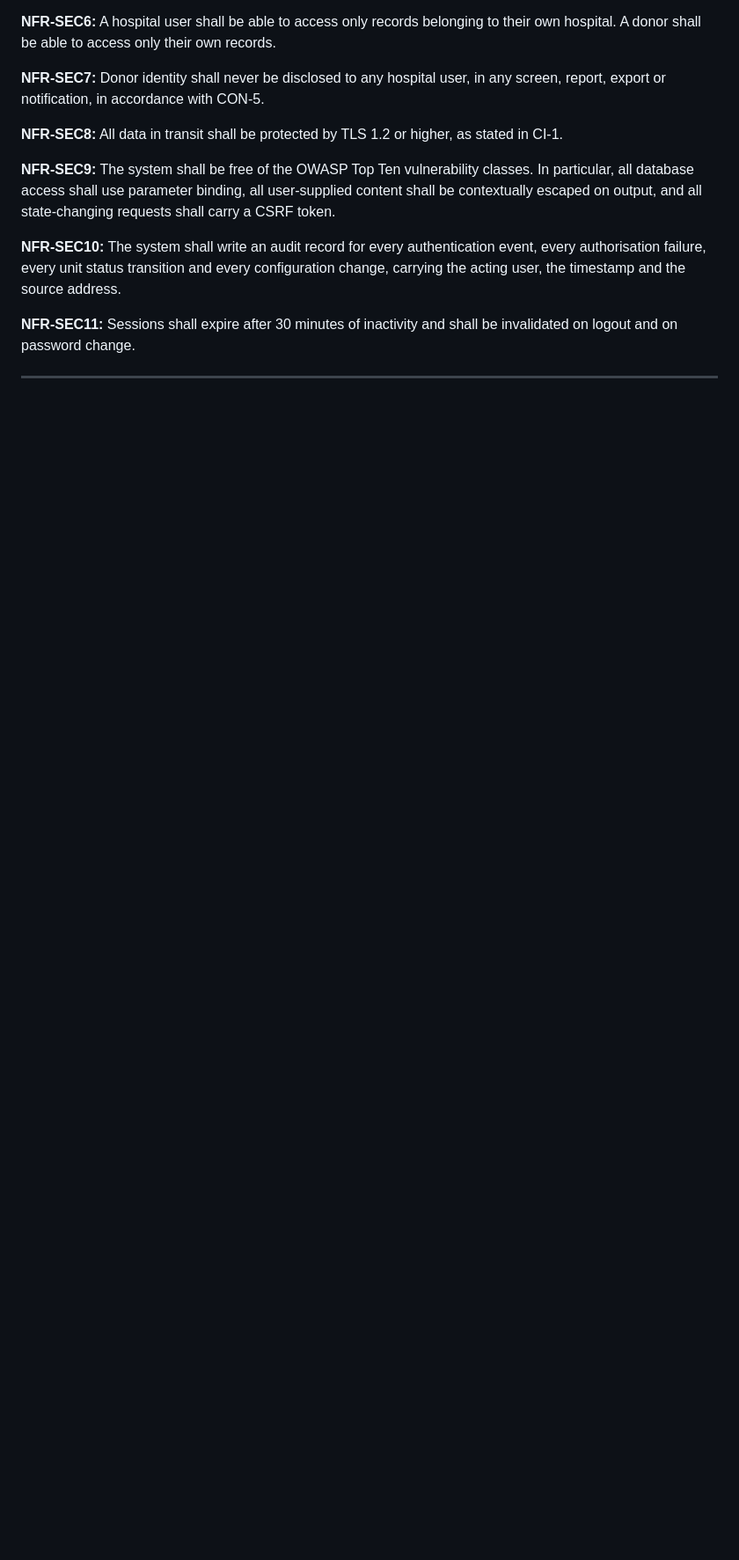
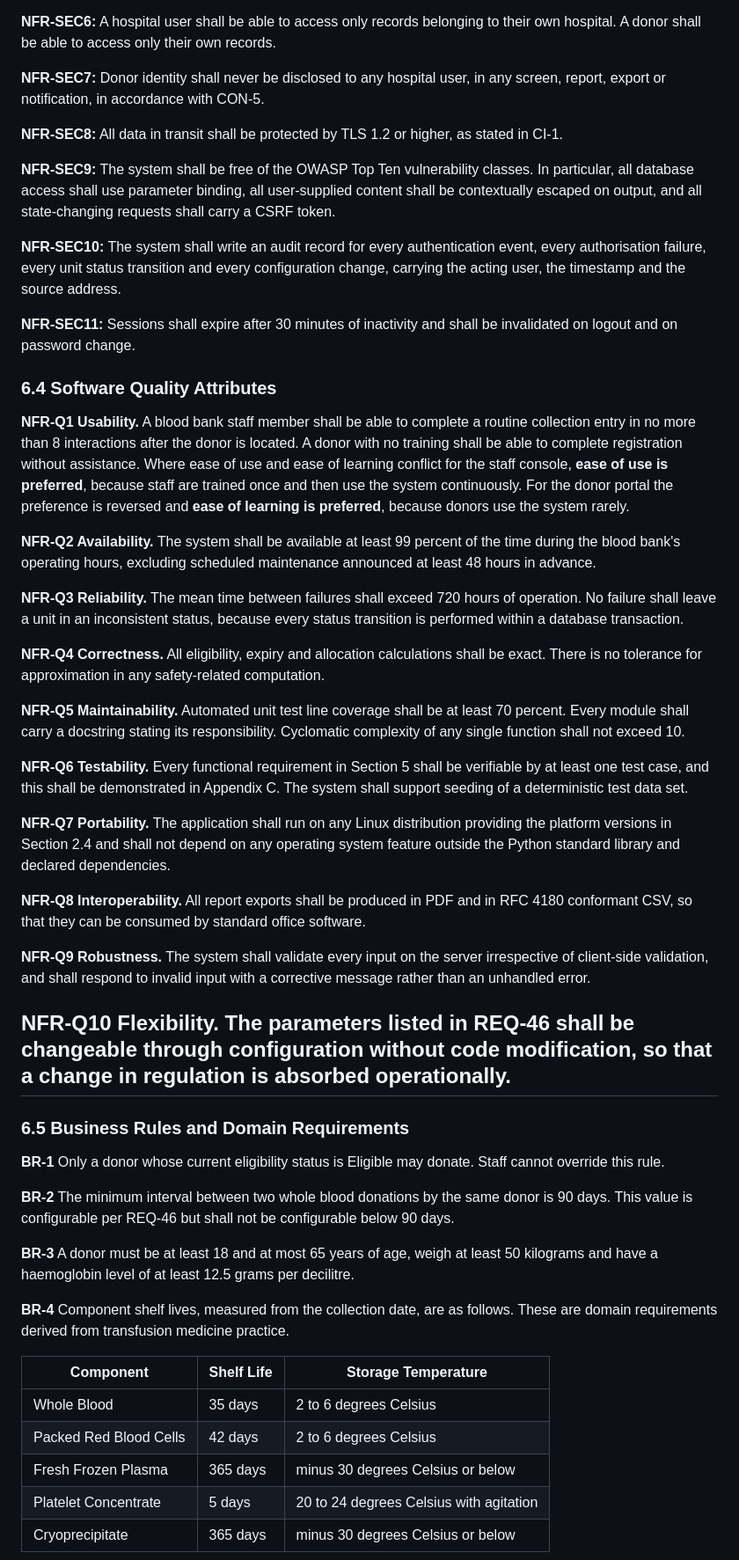
Before and after one commit to SE-miniproject1/mini-project-documents, a Markdown page: docs/SRS.md, the part around one of its changes. Shown at 88% size. Rendered like a GitHub page; blank space fills up the shorter version.

Commit message:
docs(srs): add quality attributes, business rules and domain rules

```diff
--- a/docs/SRS.md
+++ b/docs/SRS.md
@@ -429,5 +429,43 @@ This feature provides availability search across the inventory, dispatches notif
 
 **NFR-SEC11:** Sessions shall expire after 30 minutes of inactivity and shall be invalidated on logout and on password change.
 
+### 6.4 Software Quality Attributes
 
+**NFR-Q1 Usability.** A blood bank staff member shall be able to complete a routine collection entry in no more than 8 interactions after the donor is located. A donor with no training shall be able to complete registration without assistance. Where ease of use and ease of learning conflict for the staff console, **ease of use is preferred**, because staff are trained once and then use the system continuously. For the donor portal the preference is reversed and **ease of learning is preferred**, because donors use the system rarely.
+
+**NFR-Q2 Availability.** The system shall be available at least 99 percent of the time during the blood bank's operating hours, excluding scheduled maintenance announced at least 48 hours in advance.
+
+**NFR-Q3 Reliability.** The mean time between failures shall exceed 720 hours of operation. No failure shall leave a unit in an inconsistent status, because every status transition is performed within a database transaction.
+
+**NFR-Q4 Correctness.** All eligibility, expiry and allocation calculations shall be exact. There is no tolerance for approximation in any safety-related computation.
+
+**NFR-Q5 Maintainability.** Automated unit test line coverage shall be at least 70 percent. Every module shall carry a docstring stating its responsibility. Cyclomatic complexity of any single function shall not exceed 10.
+
+**NFR-Q6 Testability.** Every functional requirement in Section 5 shall be verifiable by at least one test case, and this shall be demonstrated in Appendix C. The system shall support seeding of a deterministic test data set.
+
+**NFR-Q7 Portability.** The application shall run on any Linux distribution providing the platform versions in Section 2.4 and shall not depend on any operating system feature outside the Python standard library and declared dependencies.
+
+**NFR-Q8 Interoperability.** All report exports shall be produced in PDF and in RFC 4180 conformant CSV, so that they can be consumed by standard office software.
+
+**NFR-Q9 Robustness.** The system shall validate every input on the server irrespective of client-side validation, and shall respond to invalid input with a corrective message rather than an unhandled error.
+
+**NFR-Q10 Flexibility.** The parameters listed in REQ-46 shall be changeable through configuration without code modification, so that a change in regulation is absorbed operationally.
 ---
+### 6.5 Business Rules and Domain Requirements
+
+**BR-1** Only a donor whose current eligibility status is Eligible may donate. Staff cannot override this rule.
+
+**BR-2** The minimum interval between two whole blood donations by the same donor is 90 days. This value is configurable per REQ-46 but shall not be configurable below 90 days.
+
+**BR-3** A donor must be at least 18 and at most 65 years of age, weigh at least 50 kilograms and have a haemoglobin level of at least 12.5 grams per decilitre.
+
+**BR-4** Component shelf lives, measured from the collection date, are as follows. These are domain requirements derived from transfusion medicine practice.
+
+| Component | Shelf Life | Storage Temperature |
+|---|---|---|
+| Whole Blood | 35 days | 2 to 6 degrees Celsius |
+| Packed Red Blood Cells | 42 days | 2 to 6 degrees Celsius |
+| Fresh Frozen Plasma | 365 days | minus 30 degrees Celsius or below |
+| Platelet Concentrate | 5 days | 20 to 24 degrees Celsius with agitation |
+| Cryoprecipitate | 365 days | minus 30 degrees Celsius or below |
+
```
Also changed, not shown: other parts of docs/SRS.md (+11 -0 lines).
